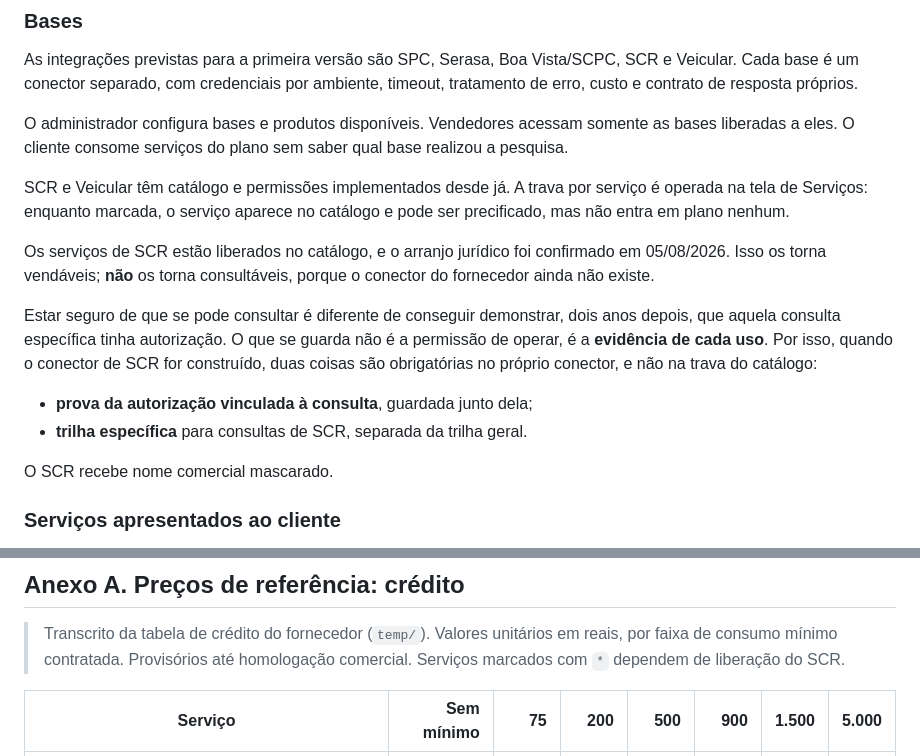
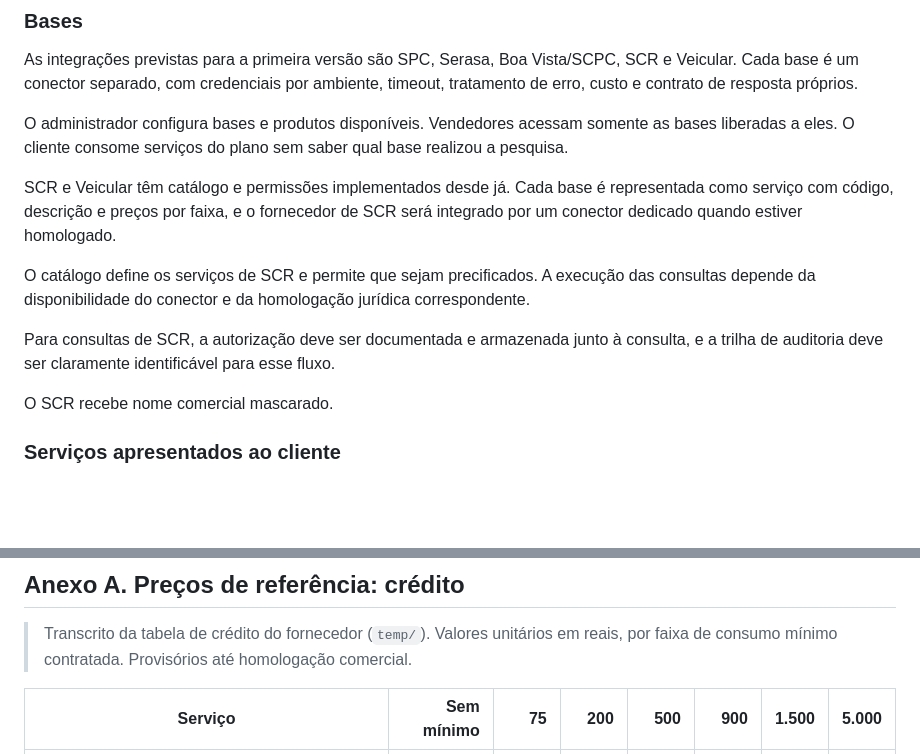
Before and after one commit to Hitice/Avalia, a Markdown page: PDD.md, 2 parts joined by grey strips. GitHub-like rendering; blank space fills up the shorter version.

Commit message:
PDD: linguagem do SCR sem referencia a trava de estado
Ajuste do Pedro: a secao de bases descreve o arranjo (catalogo,
precificacao, conector dedicado e evidencia por consulta) sem amarrar o
texto ao estado atual da liberacao.

```diff
--- a/PDD.md
+++ b/PDD.md
@@ -362,22 +362,17 @@ O administrador configura bases e produtos disponíveis. Vendedores acessam
 somente as bases liberadas a eles. O cliente consome serviços do plano sem saber
 qual base realizou a pesquisa.
 
-SCR e Veicular têm catálogo e permissões implementados desde já. A trava por
-serviço é operada na tela de Serviços: enquanto marcada, o serviço aparece no
-catálogo e pode ser precificado, mas não entra em plano nenhum.
+SCR e Veicular têm catálogo e permissões implementados desde já. Cada base é
+representada como serviço com código, descrição e preços por faixa, e o fornecedor
+de SCR será integrado por um conector dedicado quando estiver homologado.
 
-Os serviços de SCR estão liberados no catálogo, e o arranjo jurídico foi
-confirmado em 05/08/2026. Isso os torna vendáveis; **não** os torna consultáveis,
-porque o conector do fornecedor ainda não existe.
+O catálogo define os serviços de SCR e permite que sejam precificados. A execução
+das consultas depende da disponibilidade do conector e da homologação jurídica
+correspondente.
 
-Estar seguro de que se pode consultar é diferente de conseguir demonstrar, dois
-anos depois, que aquela consulta específica tinha autorização. O que se guarda
-não é a permissão de operar, é a **evidência de cada uso**. Por isso, quando o
-conector de SCR for construído, duas coisas são obrigatórias no próprio conector,
-e não na trava do catálogo:
-
-- **prova da autorização vinculada à consulta**, guardada junto dela;
-- **trilha específica** para consultas de SCR, separada da trilha geral.
+Para consultas de SCR, a autorização deve ser documentada e armazenada junto à
+consulta, e a trilha de auditoria deve ser claramente identificável para esse
+fluxo.
 
 O SCR recebe nome comercial mascarado.
 
@@ -1310,7 +1305,7 @@ contínua desde o primeiro dia.
 
 > Transcrito da tabela de crédito do fornecedor (`temp/`). Valores unitários
 > em reais, por faixa de consumo mínimo contratada. Provisórios até homologação
-> comercial. Serviços marcados com `*` dependem de liberação do SCR.
+> comercial.
 
 | Serviço | Sem mínimo | 75 | 200 | 500 | 900 | 1.500 | 5.000 |
 | --- | ---: | ---: | ---: | ---: | ---: | ---: | ---: |
```
Also changed, not shown: other parts of PDD.md (+3 -3 lines).
